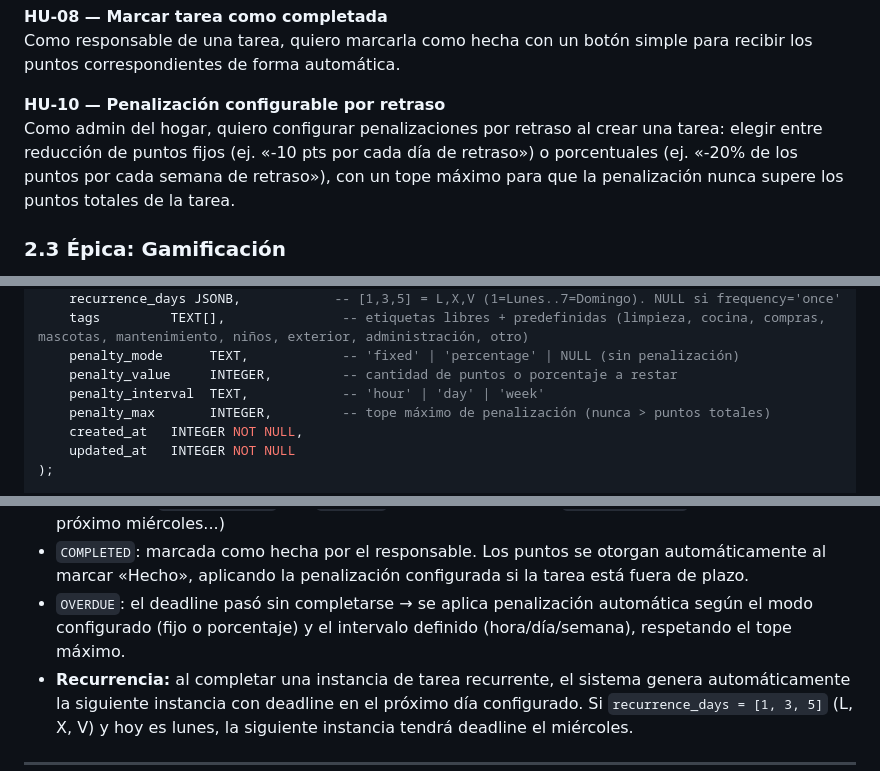
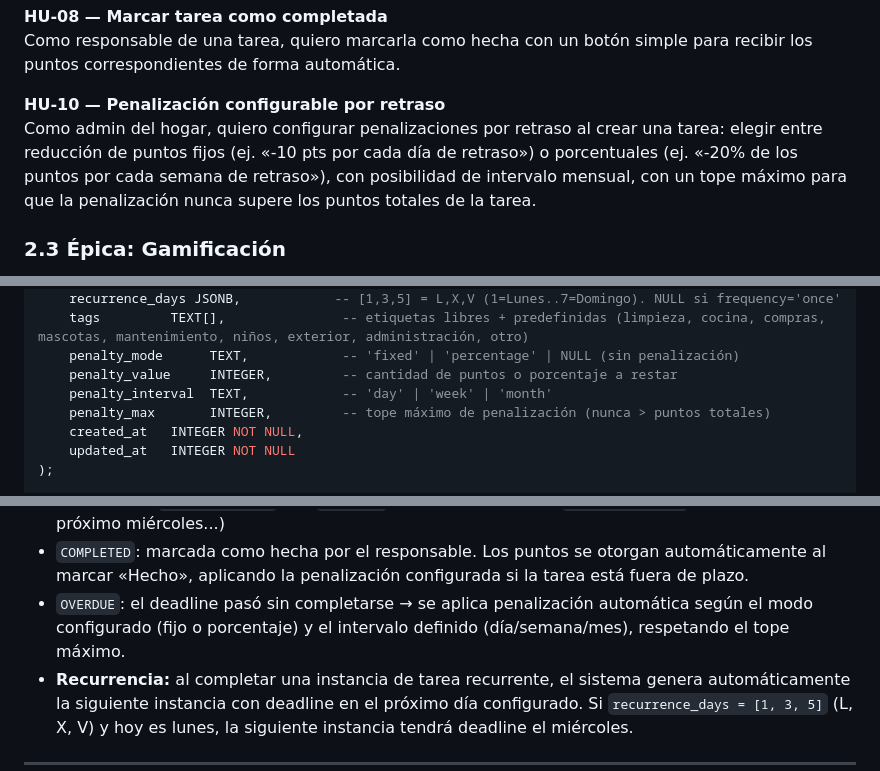
Before and after one commit to LibertoBaltasar/task-hub, a Markdown page: docs/specs.md, 3 parts joined by grey strips. Drawn GitHub-style.

Commit message:
fix: penalty_interval day/week/month (sin hour, con month)

```diff
--- a/docs/specs.md
+++ b/docs/specs.md
@@ -73,7 +73,7 @@ Como miembro del hogar, quiero ver la lista de tareas pendientes filtrada por re
 Como responsable de una tarea, quiero marcarla como hecha con un botón simple para recibir los puntos correspondientes de forma automática.
 
 **HU-10 — Penalización configurable por retraso**
-Como admin del hogar, quiero configurar penalizaciones por retraso al crear una tarea: elegir entre reducción de puntos fijos (ej. «-10 pts por cada día de retraso») o porcentuales (ej. «-20% de los puntos por cada semana de retraso»), con un tope máximo para que la penalización nunca supere los puntos totales de la tarea.
+Como admin del hogar, quiero configurar penalizaciones por retraso al crear una tarea: elegir entre reducción de puntos fijos (ej. «-10 pts por cada día de retraso») o porcentuales (ej. «-20% de los puntos por cada semana de retraso»), con posibilidad de intervalo mensual, con un tope máximo para que la penalización nunca supere los puntos totales de la tarea.
 
 ### 2.3 Épica: Gamificación
 
@@ -162,7 +162,7 @@ CREATE TABLE Task (
     tags         TEXT[],               -- etiquetas libres + predefinidas (limpieza, cocina, compras, mascotas, mantenimiento, niños, exterior, administración, otro)
     penalty_mode      TEXT,            -- 'fixed' | 'percentage' | NULL (sin penalización)
     penalty_value     INTEGER,         -- cantidad de puntos o porcentaje a restar
-    penalty_interval  TEXT,            -- 'hour' | 'day' | 'week'
+    penalty_interval  TEXT,            -- 'day' | 'week' | 'month'
     penalty_max       INTEGER,         -- tope máximo de penalización (nunca > puntos totales)
     created_at   INTEGER NOT NULL,
     updated_at   INTEGER NOT NULL
@@ -242,7 +242,7 @@ CREATED → ASSIGNED → COMPLETED
 - `CREATED`: la tarea existe pero no está asignada a nadie
 - `ASSIGNED`: tiene responsable y deadline. Para tareas recurrentes, cada ocurrencia genera su propia instancia de `TaskAssignment` con `due_date` calculado a partir de `recurrence_days` (ej. próximo lunes, próximo miércoles...)
 - `COMPLETED`: marcada como hecha por el responsable. Los puntos se otorgan automáticamente al marcar «Hecho», aplicando la penalización configurada si la tarea está fuera de plazo.
-- `OVERDUE`: el deadline pasó sin completarse → se aplica penalización automática según el modo configurado (fijo o porcentaje) y el intervalo definido (hora/día/semana), respetando el tope máximo.
+- `OVERDUE`: el deadline pasó sin completarse → se aplica penalización automática según el modo configurado (fijo o porcentaje) y el intervalo definido (día/semana/mes), respetando el tope máximo.
 - **Recurrencia:** al completar una instancia de tarea recurrente, el sistema genera automáticamente la siguiente instancia con deadline en el próximo día configurado. Si `recurrence_days = [1, 3, 5]` (L, X, V) y hoy es lunes, la siguiente instancia tendrá deadline el miércoles.
 
 ---
```
Also changed, not shown: other parts of docs/specs.md (+1 -1 lines).
